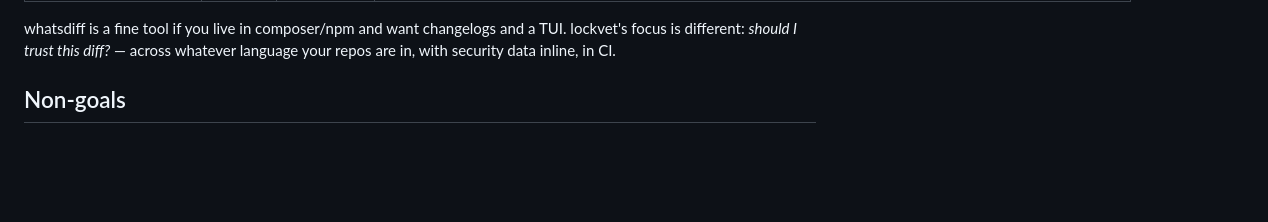
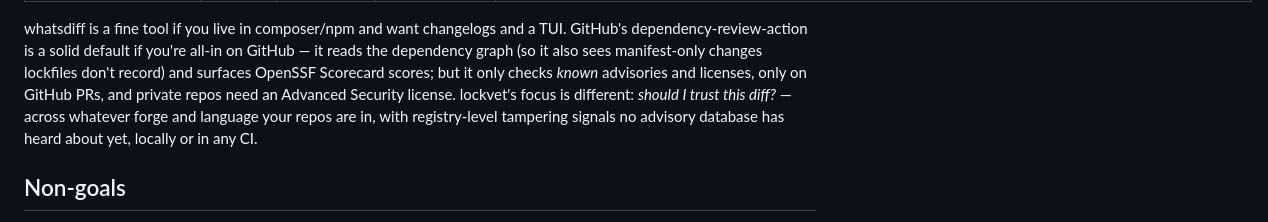
Before and after one commit to matteo-sung/lockvet, a Markdown page: README.md, the part around the change printed below. GitHub-like rendering; blank space fills up the shorter version.

```diff
--- a/README.md
+++ b/README.md
@@ -1350,7 +1352,13 @@ to the cache.
 
 whatsdiff is a fine tool if you live in composer/npm and want changelogs and
-a TUI. lockvet's focus is different: *should I trust this diff?* — across
-whatever language your repos are in, with security data inline, in CI.
+a TUI. GitHub's dependency-review-action is a solid default if you're all-in
+on GitHub — it reads the dependency graph (so it also sees manifest-only
+changes lockfiles don't record) and surfaces OpenSSF Scorecard scores; but
+it only checks *known* advisories and licenses, only on GitHub PRs, and
+private repos need an Advanced Security license. lockvet's focus is
+different: *should I trust this diff?* — across whatever forge and language
+your repos are in, with registry-level tampering signals no advisory
+database has heard about yet, locally or in any CI.
 
 ## Non-goals
 
```
Also changed, not shown: other parts of README.md (+27 -25 lines), docs/social-preview.png (added), 1 other file.
